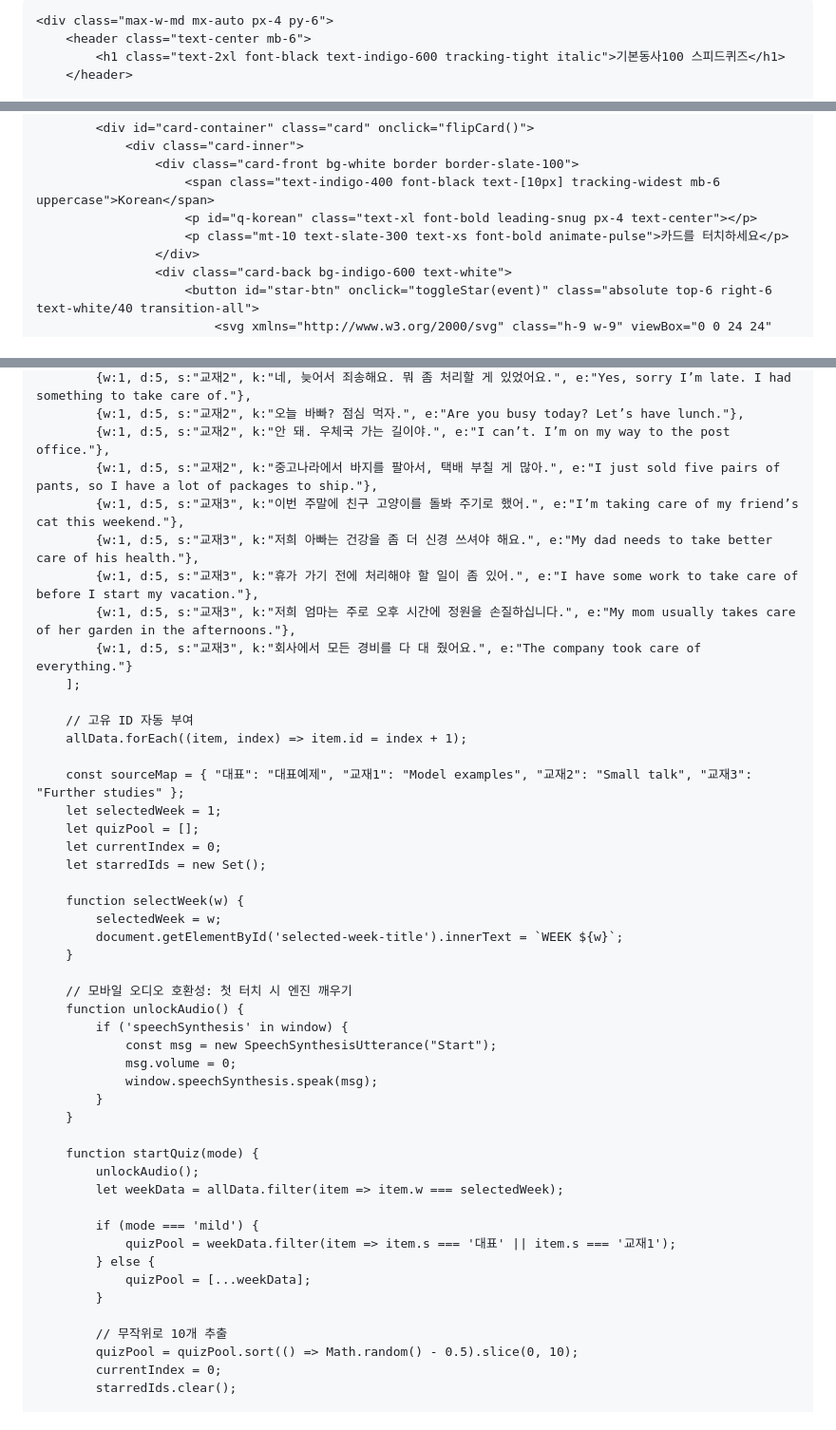
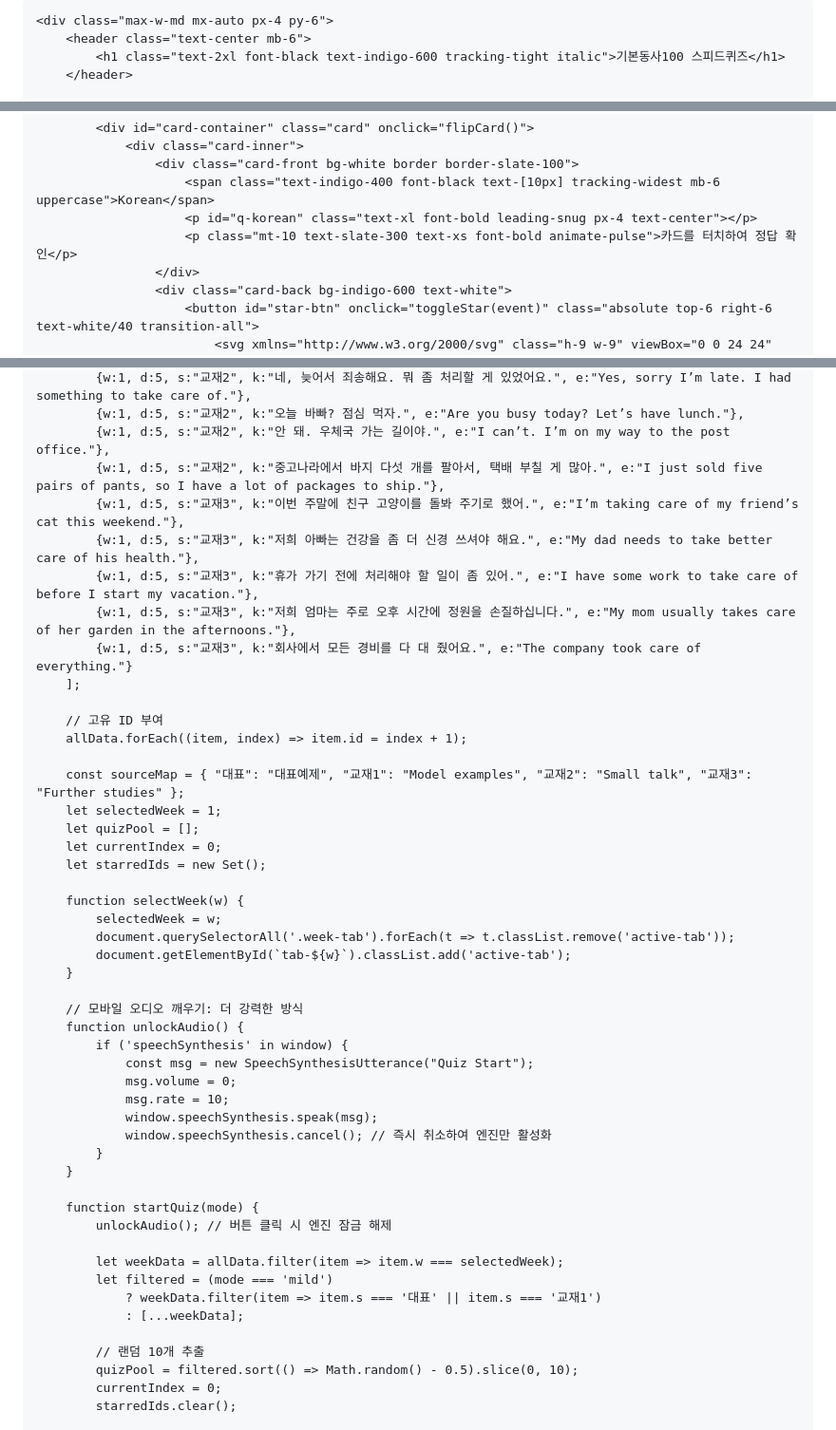
Before and after one commit to hschoi088-ux/StudianClass_BasicVerbs100, a Markdown page: README.md, 3 parts joined by grey strips. Shown at 95% size. GitHub-like rendering.

```diff
--- a/README.md
+++ b/README.md
@@ -9,7 +9,7 @@
         body {
             -webkit-user-select: none; -moz-user-select: none; -ms-user-select: none; user-select: none;
             -webkit-touch-callout: none; -webkit-tap-highlight-color: transparent;
-            word-break: keep-all; background-color: #f8fafc;
+            word-break: keep-all; background-color: #f8fafc; font-family: system-ui, -apple-system, sans-serif;
         }
         .card { perspective: 1000px; }
         .card-inner {
@@ -61,7 +65,7 @@
                     <div class="card-front bg-white border border-slate-100">
                         <span class="text-indigo-400 font-black text-[10px] tracking-widest mb-6 uppercase">Korean</span>
                         <p id="q-korean" class="text-xl font-bold leading-snug px-4 text-center"></p>
-                        <p class="mt-10 text-slate-300 text-xs font-bold animate-pulse">카드를 터치하세요</p>
+                        <p class="mt-10 text-slate-300 text-xs font-bold animate-pulse">카드를 터치하여 정답 확인</p>
                     </div>
                     <div class="card-back bg-indigo-600 text-white">
                         <button id="star-btn" onclick="toggleStar(event)" class="absolute top-6 right-6 text-white/40 transition-all">
@@ -171,7 +175,7 @@
             {w:1, d:5, s:"교재2", k:"네, 늦어서 죄송해요. 뭐 좀 처리할 게 있었어요.", e:"Yes, sorry I’m late. I had something to take care of."},
             {w:1, d:5, s:"교재2", k:"오늘 바빠? 점심 먹자.", e:"Are you busy today? Let’s have lunch."},
             {w:1, d:5, s:"교재2", k:"안 돼. 우체국 가는 길이야.", e:"I can’t. I’m on my way to the post office."},
-            {w:1, d:5, s:"교재2", k:"중고나라에서 바지를 팔아서, 택배 부칠 게 많아.", e:"I just sold five pairs of pants, so I have a lot of packages to ship."},
+            {w:1, d:5, s:"교재2", k:"중고나라에서 바지 다섯 개를 팔아서, 택배 부칠 게 많아.", e:"I just sold five pairs of pants, so I have a lot of packages to ship."},
             {w:1, d:5, s:"교재3", k:"이번 주말에 친구 고양이를 돌봐 주기로 했어.", e:"I’m taking care of my friend’s cat this weekend."},
             {w:1, d:5, s:"교재3", k:"저희 아빠는 건강을 좀 더 신경 쓰셔야 해요.", e:"My dad needs to take better care of his health."},
             {w:1, d:5, s:"교재3", k:"휴가 가기 전에 처리해야 할 일이 좀 있어.", e:"I have some work to take care of before I start my vacation."},
@@ -179,7 +183,7 @@
             {w:1, d:5, s:"교재3", k:"회사에서 모든 경비를 다 대 줬어요.", e:"The company took care of everything."}
         ];
 
-        // 고유 ID 자동 부여
+        // 고유 ID 부여
         allData.forEach((item, index) => item.id = index + 1);
 
         const sourceMap = { "대표": "대표예제", "교재1": "Model examples", "교재2": "Small talk", "교재3": "Further studies" };
@@ -190,30 +194,31 @@
 
         function selectWeek(w) {
             selectedWeek = w;
-            document.getElementById('selected-week-title').innerText = `WEEK ${w}`;
+            document.querySelectorAll('.week-tab').forEach(t => t.classList.remove('active-tab'));
+            document.getElementById(`tab-${w}`).classList.add('active-tab');
         }
 
-        // 모바일 오디오 호환성: 첫 터치 시 엔진 깨우기
+        // 모바일 오디오 깨우기: 더 강력한 방식
         function unlockAudio() {
             if ('speechSynthesis' in window) {
-                const msg = new SpeechSynthesisUtterance("Start");
+                const msg = new SpeechSynthesisUtterance("Quiz Start");
                 msg.volume = 0;
+                msg.rate = 10;
                 window.speechSynthesis.speak(msg);
+                window.speechSynthesis.cancel(); // 즉시 취소하여 엔진만 활성화
             }
         }
 
         function startQuiz(mode) {
-            unlockAudio();
+            unlockAudio(); // 버튼 클릭 시 엔진 잠금 해제
+
             let weekData = allData.filter(item => item.w === selectedWeek);
+            let filtered = (mode === 'mild')
+                ? weekData.filter(item => item.s === '대표' || item.s === '교재1')
+                : [...weekData];
 
-            if (mode === 'mild') {
-                quizPool = weekData.filter(item => item.s === '대표' || item.s === '교재1');
-            } else {
-                quizPool = [...weekData];
-            }
-
-            // 무작위로 10개 추출
-            quizPool = quizPool.sort(() => Math.random() - 0.5).slice(0, 10);
+            // 랜덤 10개 추출
+            quizPool = filtered.sort(() => Math.random() - 0.5).slice(0, 10);
             currentIndex = 0;
             starredIds.clear();
 
```
Also changed, not shown: other parts of README.md (+34 -19 lines).
